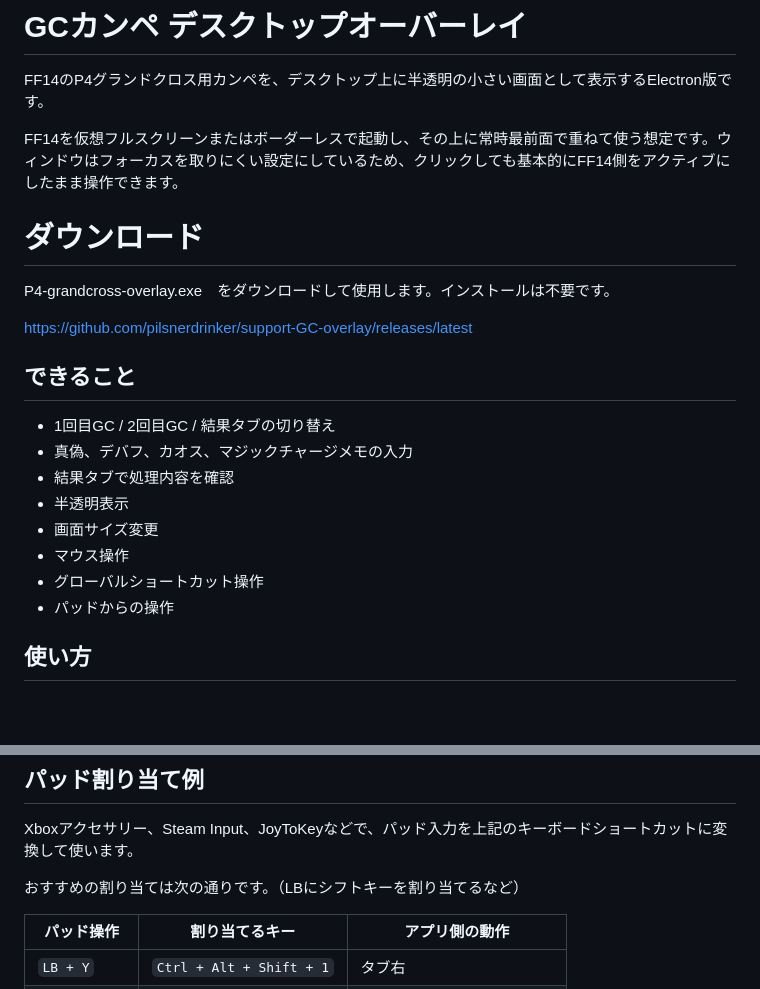
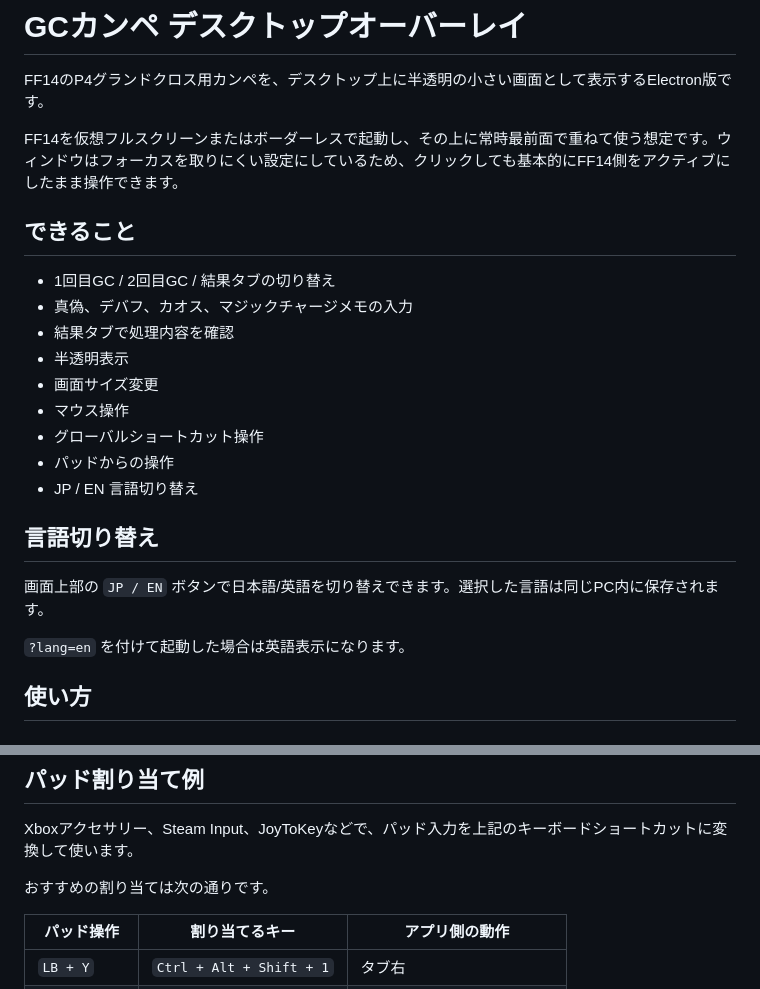
Before and after one commit to pilsnerdrinker/support-GC-overlay, a Markdown page: README.md, 2 parts joined by grey strips. Rendered like a GitHub page; blank space fills up the shorter version.

```diff
--- a/README.md
+++ b/README.md
@@ -3,12 +3,6 @@
 FF14のP4グランドクロス用カンペを、デスクトップ上に半透明の小さい画面として表示するElectron版です。
 
 FF14を仮想フルスクリーンまたはボーダーレスで起動し、その上に常時最前面で重ねて使う想定です。ウィンドウはフォーカスを取りにくい設定にしているため、クリックしても基本的にFF14側をアクティブにしたまま操作できます。
-
-# ダウンロード
-
-P4-grandcross-overlay.exe　をダウンロードして使用します。インストールは不要です。
-
-https://github.com/pilsnerdrinker/support-GC-overlay/releases/latest
 
 ## できること
 
@@ -20,6 +14,13 @@ https://github.com/pilsnerdrinker/support-GC-overlay/releases/latest
 - マウス操作
 - グローバルショートカット操作
 - パッドからの操作
+- JP / EN 言語切り替え
+
+## 言語切り替え
+
+画面上部の `JP / EN` ボタンで日本語/英語を切り替えできます。選択した言語は同じPC内に保存されます。
+
+`?lang=en` を付けて起動した場合は英語表示になります。
 
 ## 使い方
 
@@ -94,7 +95,7 @@ Windowsで `make-portable.bat` を実行すると、`dist` フォルダにポー
 
 Xboxアクセサリー、Steam Input、JoyToKeyなどで、パッド入力を上記のキーボードショートカットに変換して使います。
 
-おすすめの割り当ては次の通りです。（LBにシフトキーを割り当てるなど）
+おすすめの割り当ては次の通りです。
 
 | パッド操作 | 割り当てるキー | アプリ側の動作 |
 | --- | --- | --- |
```
